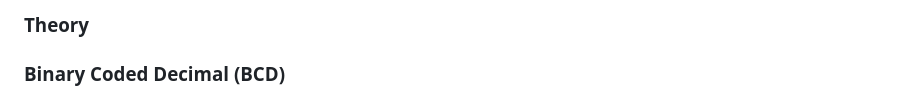
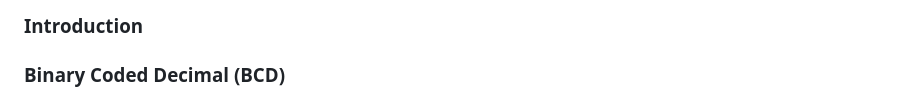
Before and after one commit to virtual-labs/exp-sa1-bcd-to-excess-3-code-converter-nitk, a Markdown page: experiment/theory.md, the part around the change printed below. Rendered like a GitHub page.

```diff
--- a/experiment/theory.md
+++ b/experiment/theory.md
@@ -1,4 +1,4 @@
-### Theory
+### Introduction
 
 ### Binary Coded Decimal (BCD)
 
```
Also changed, not shown: other parts of experiment/theory.md (+16 -16 lines).
